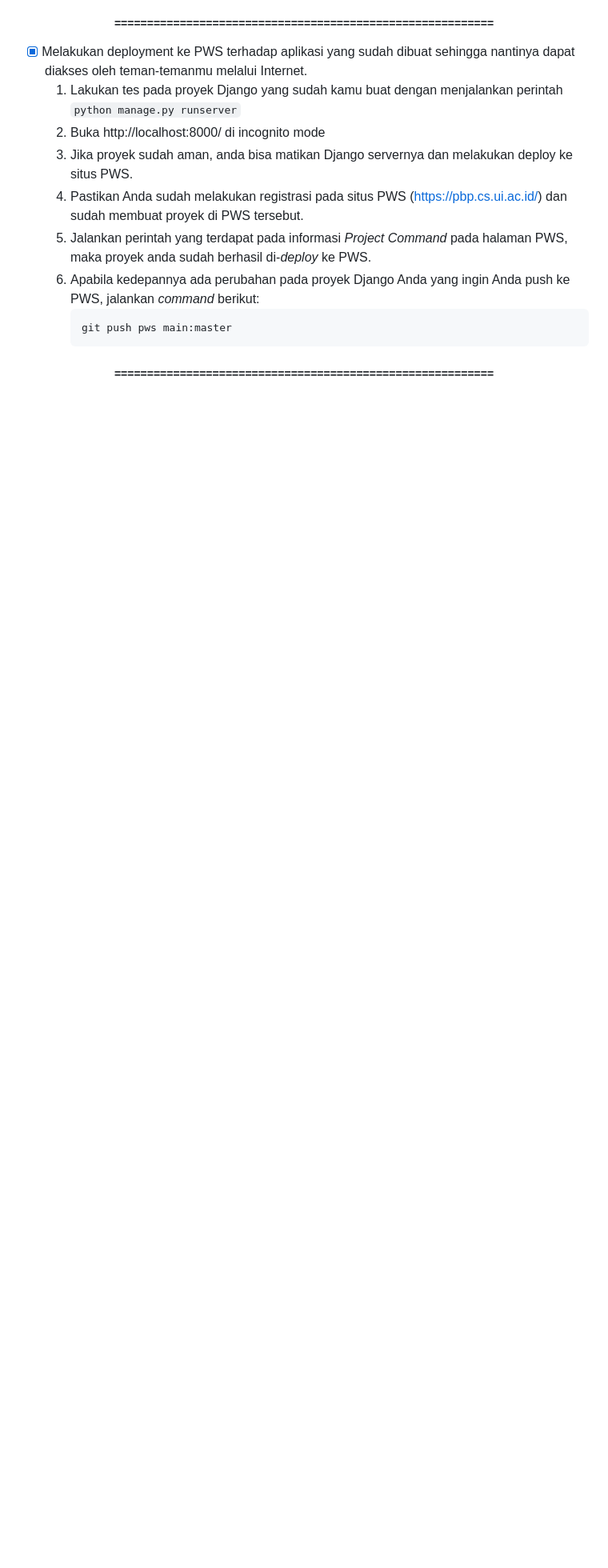
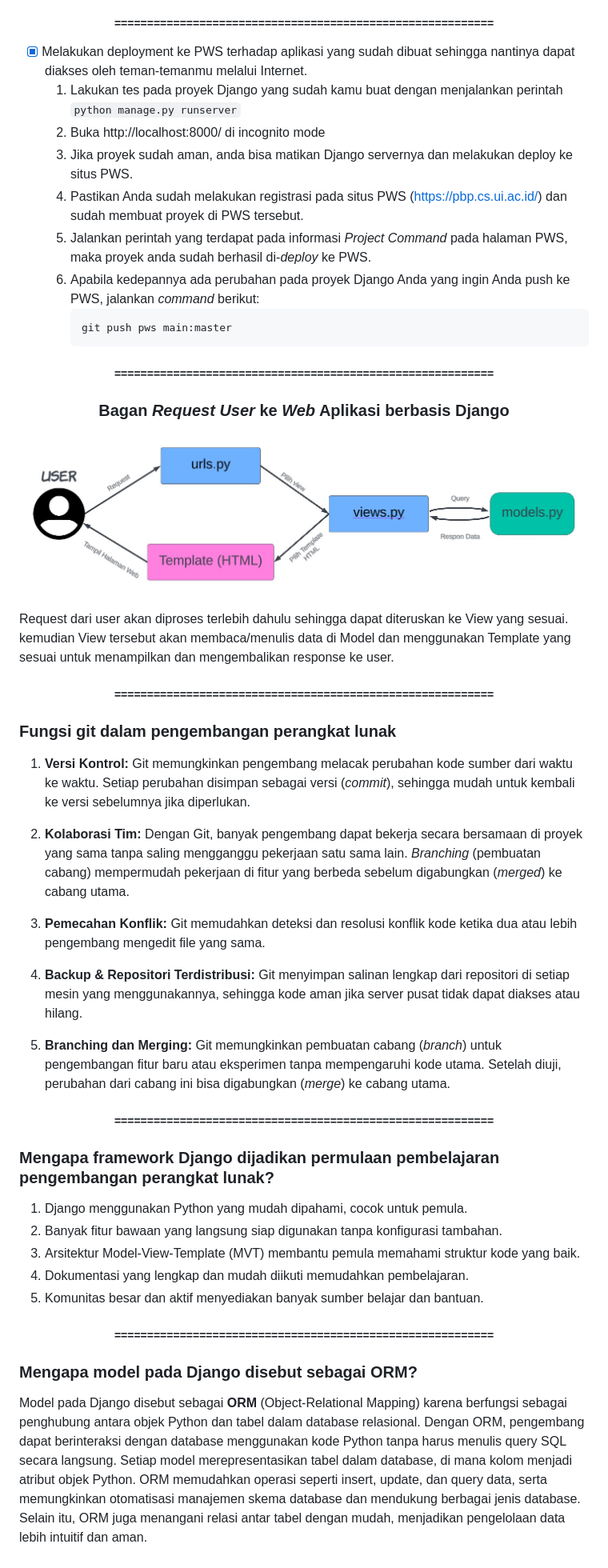
Before and after one commit to viscasa/gatal.io, a Markdown page: README.md, the part around the change. Shown: that part at 80% size. Drawn GitHub-style; pictures changed too: asset/img/MVT.jpg (added); blank space fills up the shorter version.

````diff
--- a/README.md
+++ b/README.md
@@ -152,4 +152,48 @@ Gatal.io adalah salah satu platform _e-commerce_ Indonesia untuk menjual barang-
         ```bash
         git push pws main:master
         ```
-<h5 align="center">==========================================================</h5>
+
+<h5 align="center">==========================================================
+</h5>
+
+<h3 align="center">
+Bagan <i>Request User</i> ke <i>Web</i> Aplikasi berbasis Django
+</h3>
+
+<p align="center">
+    <img src="asset/img/MVT.jpg">
+</p>
+
+Request dari user akan diproses terlebih dahulu sehingga dapat diteruskan ke View yang sesuai. kemudian View tersebut akan membaca/menulis data di Model dan menggunakan Template yang sesuai untuk menampilkan dan mengembalikan response ke user.
+
+<h5 align="center">==========================================================
+</h5>
+
+### Fungsi git dalam pengembangan perangkat lunak
+1. **Versi Kontrol:** Git memungkinkan pengembang melacak perubahan kode sumber dari waktu ke waktu. Setiap perubahan disimpan sebagai versi (_commit_), sehingga mudah untuk kembali ke versi sebelumnya jika diperlukan.
+
+2. **Kolaborasi Tim:** Dengan Git, banyak pengembang dapat bekerja secara bersamaan di proyek yang sama tanpa saling mengganggu pekerjaan satu sama lain. _Branching_ (pembuatan cabang) mempermudah pekerjaan di fitur yang berbeda sebelum digabungkan (_merged_) ke cabang utama.
+
+3. **Pemecahan Konflik:** Git memudahkan deteksi dan resolusi konflik kode ketika dua atau lebih pengembang mengedit file yang sama.
+
+4. **Backup & Repositori Terdistribusi:** Git menyimpan salinan lengkap dari repositori di setiap mesin yang menggunakannya, sehingga kode aman jika server pusat tidak dapat diakses atau hilang.
+
+5. **Branching dan Merging:** Git memungkinkan pembuatan cabang (_branch_) untuk pengembangan fitur baru atau eksperimen tanpa mempengaruhi kode utama. Setelah diuji, perubahan dari cabang ini bisa digabungkan (_merge_) ke cabang utama.
+
+<h5 align="center">==========================================================
+</h5>
+
+### Mengapa framework Django dijadikan permulaan pembelajaran pengembangan perangkat lunak?
+
+1. Django menggunakan Python yang mudah dipahami, cocok untuk pemula.
+2. Banyak fitur bawaan yang langsung siap digunakan tanpa konfigurasi tambahan.
+3. Arsitektur Model-View-Template (MVT) membantu pemula memahami struktur kode yang baik.
+4. Dokumentasi yang lengkap dan mudah diikuti memudahkan pembelajaran.
+5. Komunitas besar dan aktif menyediakan banyak sumber belajar dan bantuan.
+
+<h5 align="center">==========================================================
+</h5>
+
+### Mengapa model pada Django disebut sebagai ORM?
+
+Model pada Django disebut sebagai **ORM** (Object-Relational Mapping) karena berfungsi sebagai penghubung antara objek Python dan tabel dalam database relasional. Dengan ORM, pengembang dapat berinteraksi dengan database menggunakan kode Python tanpa harus menulis query SQL secara langsung. Setiap model merepresentasikan tabel dalam database, di mana kolom menjadi atribut objek Python. ORM memudahkan operasi seperti insert, update, dan query data, serta memungkinkan otomatisasi manajemen skema database dan mendukung berbagai jenis database. Selain itu, ORM juga menangani relasi antar tabel dengan mudah, menjadikan pengelolaan data lebih intuitif dan aman.
````
